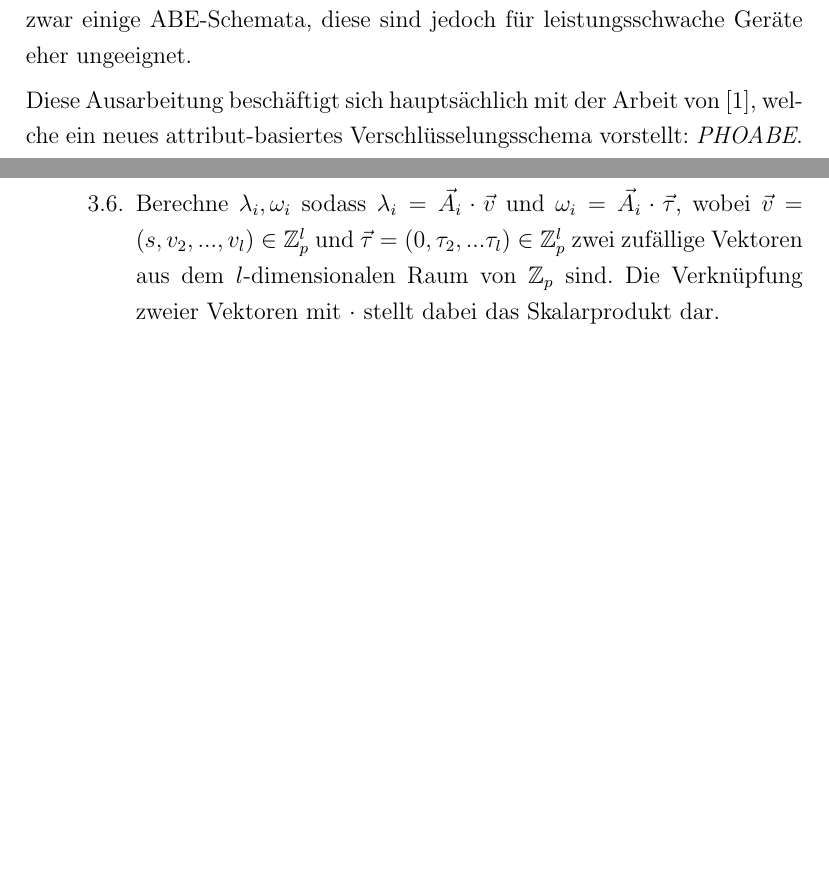
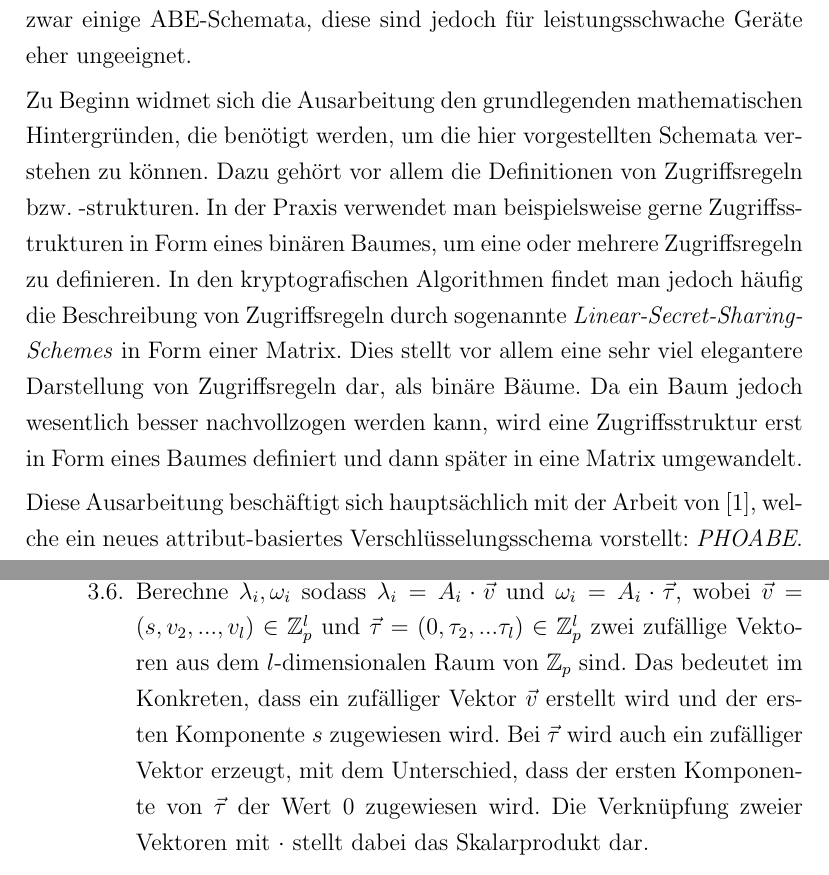
Before and after one commit to Kluddizz/hot-topics-it-security, a LaTeX document (docs/document.tex, which reads docs/sections/01_introduction.tex, docs/sections/06_policy_hidden_outsourced_attribute_based_encryption.tex): two parts of pages 2 and 12 of 17 before the commit and two parts of pages 2 and 13 of 18 after it, joined at a grey line, cut so that both start at the same text, the shorter picture padded with empty space. Compiled offline with pdfLaTeX.

Commit message:
Update document

```diff
--- a/docs/sections/01_introduction.tex
+++ b/docs/sections/01_introduction.tex
@@ -6,6 +6,18 @@ hierbei auf die Attribute Based Encryption (ABE) eingegangen, welche ein
 relativ junges Forschungsgebiet der Kryptographie darstellt. Es existieren
 zwar einige ABE-Schemata, diese sind jedoch für leistungsschwache Geräte eher
 ungeeignet.
+
+Zu Beginn widmet sich die Ausarbeitung den grundlegenden mathematischen
+Hintergründen, die benötigt werden, um die hier vorgestellten Schemata verstehen
+zu können. Dazu gehört vor allem die Definitionen von Zugriffsregeln bzw.
+-strukturen. In der Praxis verwendet man beispielsweise gerne Zugriffsstrukturen
+in Form eines binären Baumes, um eine oder mehrere Zugriffsregeln zu definieren.
+In den kryptografischen Algorithmen findet man jedoch häufig die Beschreibung
+von Zugriffsregeln durch sogenannte \textit{Linear-Secret-Sharing-Schemes} in
+Form einer Matrix. Dies stellt vor allem eine sehr viel elegantere Darstellung
+von Zugriffsregeln dar, als binäre Bäume. Da ein Baum jedoch wesentlich besser
+nachvollzogen werden kann, wird eine Zugriffsstruktur erst in Form eines Baumes
+definiert und dann später in eine Matrix umgewandelt.
 
 Diese Ausarbeitung beschäftigt sich hauptsächlich mit der Arbeit von
 \cite{phoabe}, welche ein neues attribut-basiertes Verschlüsselungsschema
--- a/docs/sections/06_policy_hidden_outsourced_attribute_based_encryption.tex
+++ b/docs/sections/06_policy_hidden_outsourced_attribute_based_encryption.tex
@@ -106,7 +106,11 @@ folgende Symbole für die Darstellung der Komponenten des Schemas verwendet.
 				\vec{v}$ und $\omega_i = \vec{A_i} \cdot \vec{\tau}$, wobei $\vec{v} =
 				\left( s, v_2, ..., v_l \right) \in \mathbb{Z}^l_p$ und $\vec{\tau} =
 				\left( 0, \tau_2, ... \tau_l \right) \in \mathbb{Z}^l_p$ zwei zufällige
-				Vektoren aus dem $l$-dimensionalen Raum von $\mathbb{Z}_p$ sind. Die
+				Vektoren aus dem $l$-dimensionalen Raum von $\mathbb{Z}_p$ sind. Das
+				bedeutet im Konkreten, dass ein zufälliger Vektor $\vec{v}$ erstellt
+				wird und der ersten Komponente $s$ zugewiesen wird. Bei $\vec{\tau}$
+				wird auch ein zufälliger Vektor erzeugt, mit dem Unterschied, dass der
+				ersten Komponente von $\vec{\tau}$ der Wert $0$ zugewiesen wird. Die
 				Verknüpfung zweier Vektoren mit $\cdot$ stellt dabei das Skalarprodukt
 				dar.
 			\item Berechne $CT_{ABE} = \left(h, C_0, C_{1,r}, C_{2,r}, C_{3,r}\right)$
```
Also changed, not shown: docs/document.pdf.
